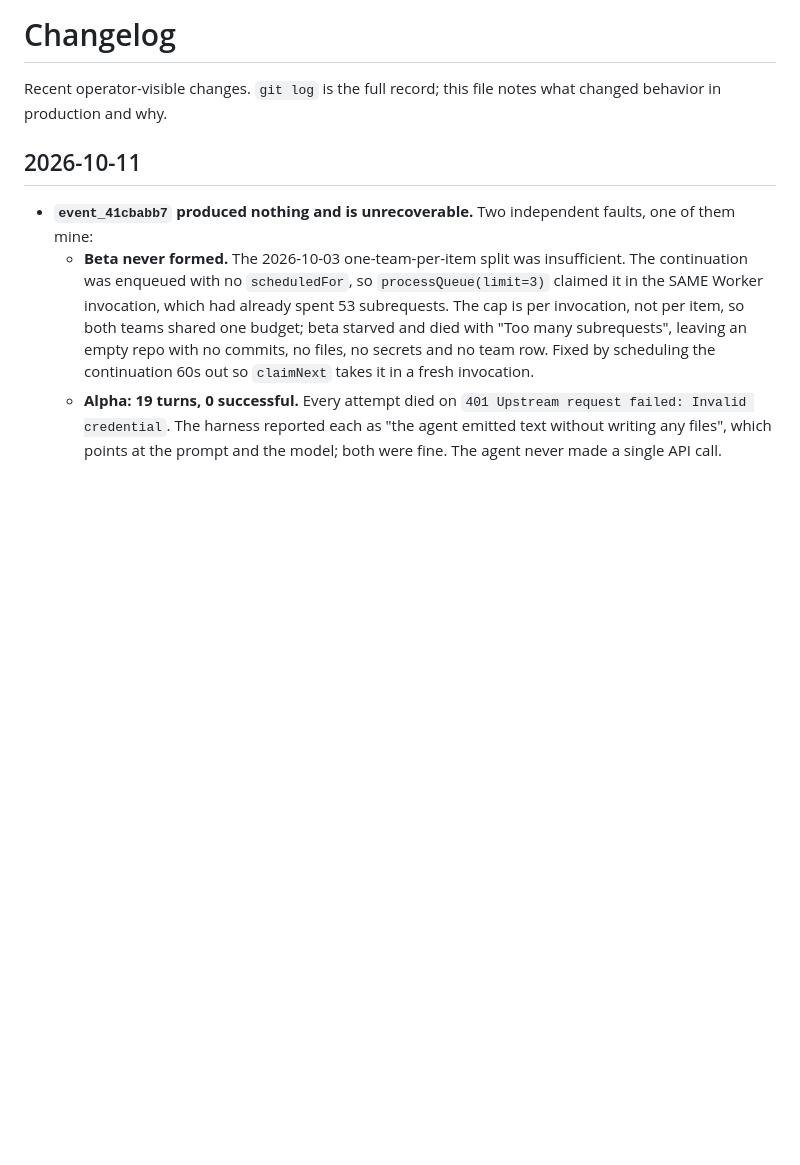
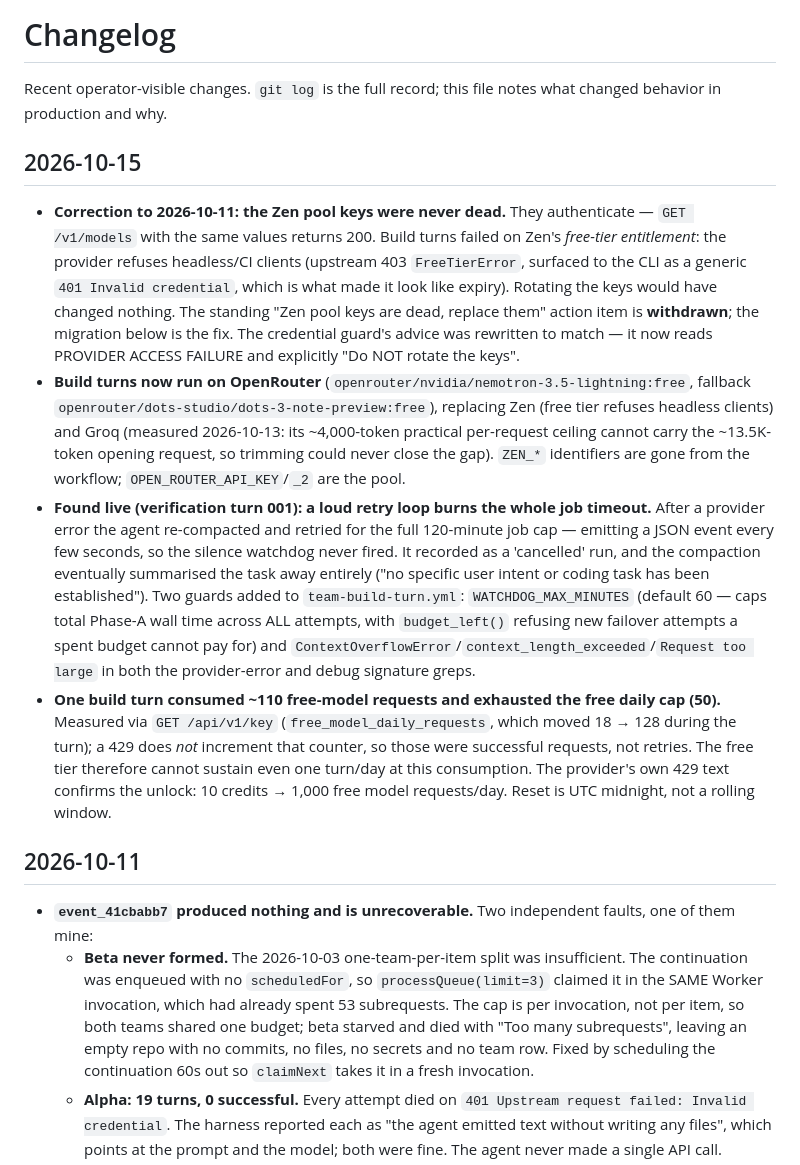
Before and after one commit to sadi21863-bit/AI_arena_hackathon, a Markdown page: CHANGELOG.md, the part around the change. Drawn GitHub-style; blank space fills up the shorter version.

Commit message:
docs: correct the dead-Zen-key diagnosis
The keys were never expired: GET /v1/models with the same values returns 200. Build turns failed on Zen's free-tier entitlement - the provider refuses headless/CI clients (upstream 403 FreeTierError, surfaced to the CLI as a generic 401 Invalid credential, which is what made it read as expiry). Rotating the keys would have changed nothing, so the standing 'replace the pool keys' action item is withdrawn. Build turns now run on OpenRouter.

```diff
--- a/CHANGELOG.md
+++ b/CHANGELOG.md
@@ -2,6 +2,43 @@
 
 Recent operator-visible changes. `git log` is the full record; this file
 notes what changed behavior in production and why.
+
+## 2026-10-15
+
+- **Correction to 2026-10-11: the Zen pool keys were never dead.** They
+  authenticate — `GET /v1/models` with the same values returns 200. Build turns
+  failed on Zen's *free-tier entitlement*: the provider refuses headless/CI
+  clients (upstream 403 `FreeTierError`, surfaced to the CLI as a generic
+  `401 Invalid credential`, which is what made it look like expiry). Rotating
+  the keys would have changed nothing. The standing "Zen pool keys are dead,
+  replace them" action item is **withdrawn**; the migration below is the fix.
+  The credential guard's advice was rewritten to match — it now reads PROVIDER
+  ACCESS FAILURE and explicitly "Do NOT rotate the keys".
+- **Build turns now run on OpenRouter**
+  (`openrouter/nvidia/nemotron-3.5-lightning:free`, fallback
+  `openrouter/dots-studio/dots-3-note-preview:free`), replacing Zen (free tier
+  refuses headless clients) and Groq (measured 2026-10-13: its ~4,000-token
+  practical per-request ceiling cannot carry the ~13.5K-token opening request,
+  so trimming could never close the gap). `ZEN_*` identifiers are gone from the
+  workflow; `OPEN_ROUTER_API_KEY`/`_2` are the pool.
+- **Found live (verification turn 001): a loud retry loop burns the whole job
+  timeout.** After a provider error the agent re-compacted and retried for the
+  full 120-minute job cap — emitting a JSON event every few seconds, so the
+  silence watchdog never fired. It recorded as a 'cancelled' run, and the
+  compaction eventually summarised the task away entirely ("no specific user
+  intent or coding task has been established"). Two guards added to
+  `team-build-turn.yml`: `WATCHDOG_MAX_MINUTES` (default 60 — caps total
+  Phase-A wall time across ALL attempts, with `budget_left()` refusing new
+  failover attempts a spent budget cannot pay for) and
+  `ContextOverflowError`/`context_length_exceeded`/`Request too large` in both
+  the provider-error and debug signature greps.
+- **One build turn consumed ~110 free-model requests and exhausted the free
+  daily cap (50).** Measured via `GET /api/v1/key` (`free_model_daily_requests`,
+  which moved 18 → 128 during the turn); a 429 does *not* increment that
+  counter, so those were successful requests, not retries. The free tier
+  therefore cannot sustain even one turn/day at this consumption. The
+  provider's own 429 text confirms the unlock: 10 credits → 1,000 free model
+  requests/day. Reset is UTC midnight, not a rolling window.
 
 ## 2026-10-11
 
```
Also changed, not shown: docs/INCIDENT_2026-09-23_HARNESS.md (+24 -0 lines).
